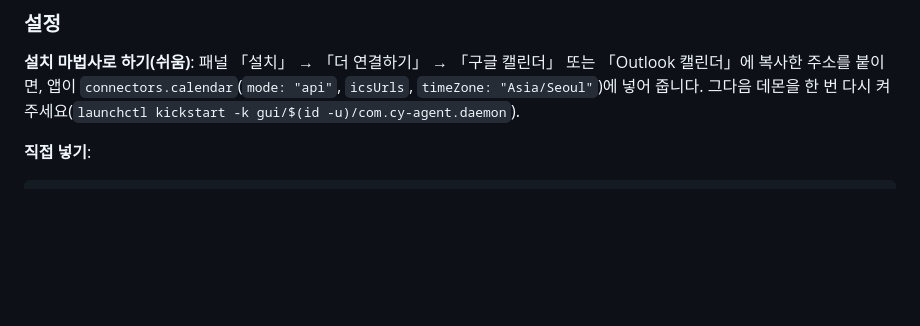
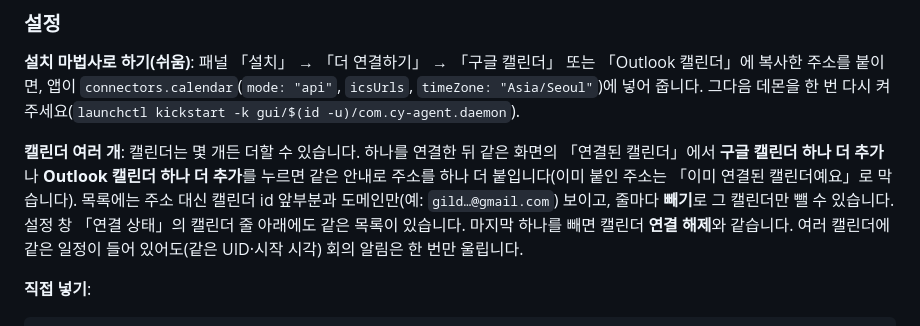
Before and after one commit to JIHYE0705/shisa-agent, a Markdown page: docs/connect/calendar.md, the part around the change. Rendered like a GitHub page; blank space fills up the shorter version.

```diff
--- a/docs/connect/calendar.md
+++ b/docs/connect/calendar.md
@@ -45,6 +45,8 @@
 ### 설정
 
 **설치 마법사로 하기(쉬움)**: 패널 「설치」 → 「더 연결하기」 → 「구글 캘린더」 또는 「Outlook 캘린더」에 복사한 주소를 붙이면, 앱이 `connectors.calendar`(`mode: "api"`, `icsUrls`, `timeZone: "Asia/Seoul"`)에 넣어 줍니다. 그다음 데몬을 한 번 다시 켜 주세요(`launchctl kickstart -k gui/$(id -u)/com.cy-agent.daemon`).
+
+**캘린더 여러 개**: 캘린더는 몇 개든 더할 수 있습니다. 하나를 연결한 뒤 같은 화면의 「연결된 캘린더」에서 **구글 캘린더 하나 더 추가**나 **Outlook 캘린더 하나 더 추가**를 누르면 같은 안내로 주소를 하나 더 붙입니다(이미 붙인 주소는 「이미 연결된 캘린더예요」로 막습니다). 목록에는 주소 대신 캘린더 id 앞부분과 도메인만(예: `gild…@gmail.com`) 보이고, 줄마다 **빼기**로 그 캘린더만 뺄 수 있습니다. 설정 창 「연결 상태」의 캘린더 줄 아래에도 같은 목록이 있습니다. 마지막 하나를 빼면 캘린더 **연결 해제**와 같습니다. 여러 캘린더에 같은 일정이 들어 있어도(같은 UID·시작 시각) 회의 알림은 한 번만 울립니다.
 
 **직접 넣기**:
 
```
Also changed, not shown: README.md (+1 -1 lines).
